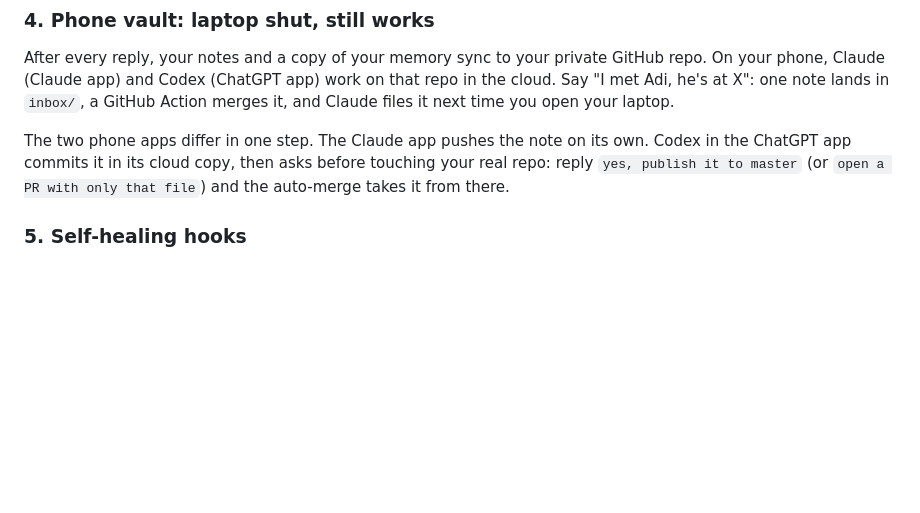
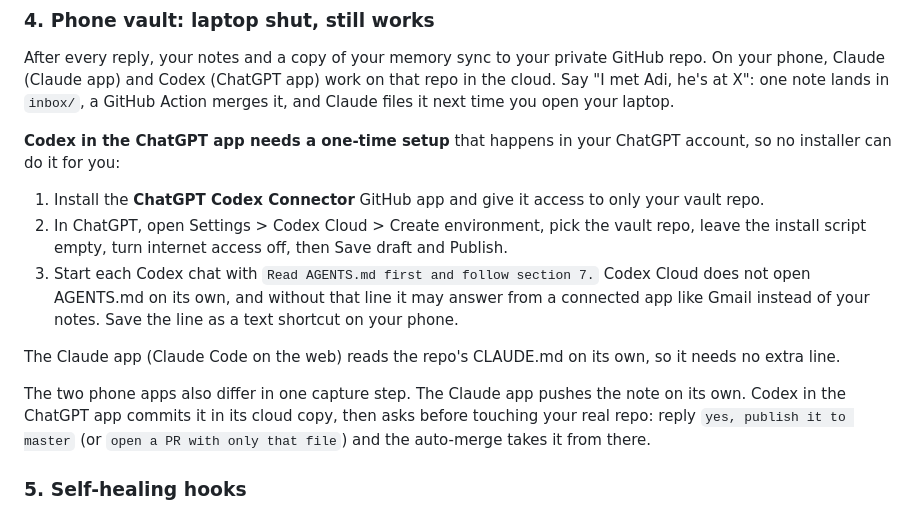
Before and after one commit to saksham10arora-dotcom/everything-claude-codex, a Markdown page: README.md, the part around the change. GitHub-like rendering; blank space fills up the shorter version.

Commit message:
docs: Codex Cloud one-time setup, start each chat with the AGENTS.md line (#38)
Co-authored-by: Saksham Arora <233152043+saksham10arora-dotcom@users.noreply.github.com>

```diff
--- a/README.md
+++ b/README.md
@@ -129,7 +129,14 @@ A router picks the right one. All of it re-indexes every night.
 ### 4. Phone vault: laptop shut, still works
 After every reply, your notes and a copy of your memory sync to your private GitHub repo. On your phone, Claude (Claude app) and Codex (ChatGPT app) work on that repo in the cloud. Say "I met Adi, he's at X": one note lands in `inbox/`, a GitHub Action merges it, and Claude files it next time you open your laptop.
 
-The two phone apps differ in one step. The Claude app pushes the note on its own. Codex in the ChatGPT app commits it in its cloud copy, then asks before touching your real repo: reply `yes, publish it to master` (or `open a PR with only that file`) and the auto-merge takes it from there.
+**Codex in the ChatGPT app needs a one-time setup** that happens in your ChatGPT account, so no installer can do it for you:
+1. Install the **ChatGPT Codex Connector** GitHub app and give it access to only your vault repo.
+2. In ChatGPT, open Settings > Codex Cloud > Create environment, pick the vault repo, leave the install script empty, turn internet access off, then Save draft and Publish.
+3. Start each Codex chat with `Read AGENTS.md first and follow section 7.` Codex Cloud does not open AGENTS.md on its own, and without that line it may answer from a connected app like Gmail instead of your notes. Save the line as a text shortcut on your phone.
+
+The Claude app (Claude Code on the web) reads the repo's CLAUDE.md on its own, so it needs no extra line.
+
+The two phone apps also differ in one capture step. The Claude app pushes the note on its own. Codex in the ChatGPT app commits it in its cloud copy, then asks before touching your real repo: reply `yes, publish it to master` (or `open a PR with only that file`) and the auto-merge takes it from there.
 
 ### 5. Self-healing hooks
 - **Tests before done:** when Claude Code or Codex tries to finish, your tests run first. If they fail, the agent is sent back with the failing output and has to fix it. It runs only when something changed, finds npm, pytest, unittest, cargo, go and make tests on its own, and gives up after 3 tries instead of looping. Set the command per repo in `.ecx/test-command` (or `off`).
```
